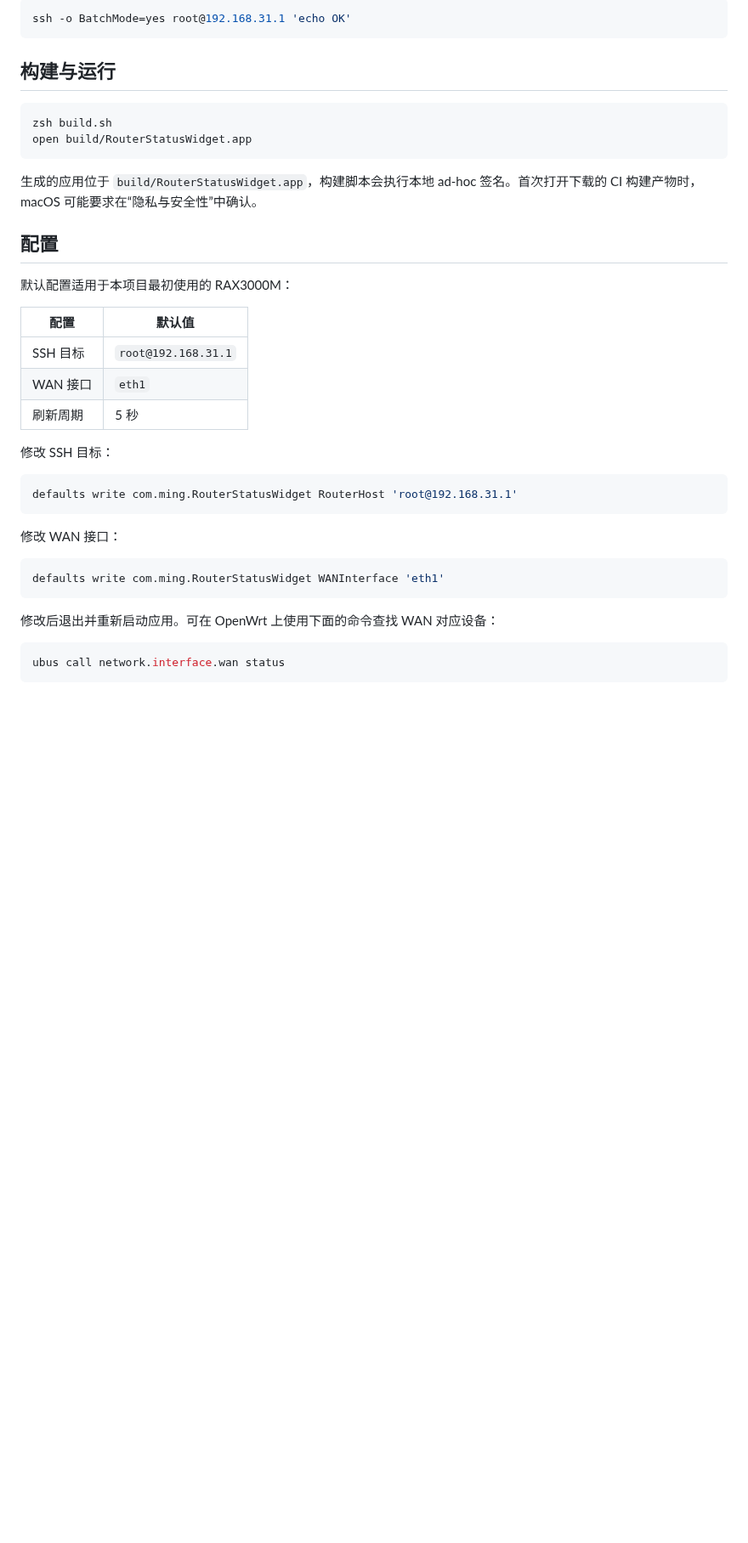
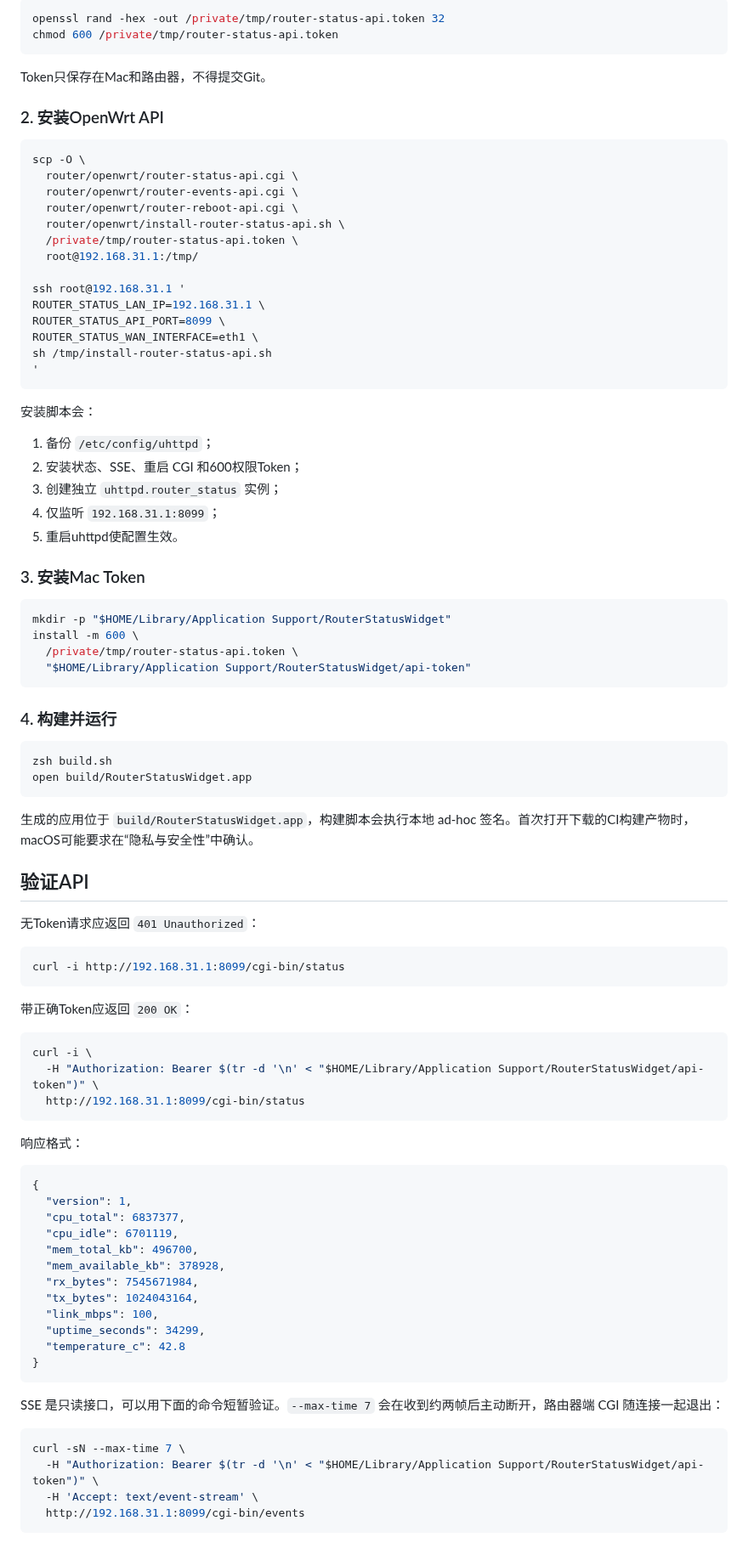
Before and after one commit to gmch1/junkyard, a Markdown page: macos-router-status-widget/README.md, the part around one of its changes. Shown at 85% size. GitHub-like rendering; blank space fills up the shorter version.

````diff
--- a/macos-router-status-widget/README.md
+++ b/macos-router-status-widget/README.md
@@ -26,42 +57,95 @@
 
 ```bash
-ssh -o BatchMode=yes root@192.168.31.1 'echo OK'
+openssl rand -hex -out /private/tmp/router-status-api.token 32
+chmod 600 /private/tmp/router-status-api.token
 ```
 
-## 构建与运行
+Token只保存在Mac和路由器，不得提交Git。
+
+### 2. 安装OpenWrt API
+
+```bash
+scp -O \
+  router/openwrt/router-status-api.cgi \
+  router/openwrt/router-events-api.cgi \
+  router/openwrt/router-reboot-api.cgi \
+  router/openwrt/install-router-status-api.sh \
+  /private/tmp/router-status-api.token \
+  root@192.168.31.1:/tmp/
+
+ssh root@192.168.31.1 '
+ROUTER_STATUS_LAN_IP=192.168.31.1 \
+ROUTER_STATUS_API_PORT=8099 \
+ROUTER_STATUS_WAN_INTERFACE=eth1 \
+sh /tmp/install-router-status-api.sh
+'
+```
+
+安装脚本会：
+
+1. 备份 `/etc/config/uhttpd`；
+2. 安装状态、SSE、重启 CGI 和600权限Token；
+3. 创建独立 `uhttpd.router_status` 实例；
+4. 仅监听 `192.168.31.1:8099`；
+5. 重启uhttpd使配置生效。
+
+### 3. 安装Mac Token
+
+```bash
+mkdir -p "$HOME/Library/Application Support/RouterStatusWidget"
+install -m 600 \
+  /private/tmp/router-status-api.token \
+  "$HOME/Library/Application Support/RouterStatusWidget/api-token"
+```
+
+### 4. 构建并运行
 
 ```bash
 zsh build.sh
 open build/RouterStatusWidget.app
 ```
 
-生成的应用位于 `build/RouterStatusWidget.app`，构建脚本会执行本地 ad-hoc 签名。首次打开下载的 CI 构建产物时，macOS 可能要求在“隐私与安全性”中确认。
+生成的应用位于 `build/RouterStatusWidget.app`，构建脚本会执行本地 ad-hoc 签名。首次打开下载的CI构建产物时，macOS可能要求在“隐私与安全性”中确认。
 
-## 配置
+## 验证API
 
-默认配置适用于本项目最初使用的 RAX3000M：
-
-| 配置 | 默认值 |
-| --- | --- |
-| SSH 目标 | `root@192.168.31.1` |
-| WAN 接口 | `eth1` |
-| 刷新周期 | 5 秒 |
-
-修改 SSH 目标：
+无Token请求应返回 `401 Unauthorized`：
 
 ```bash
-defaults write com.ming.RouterStatusWidget RouterHost 'root@192.168.31.1'
+curl -i http://192.168.31.1:8099/cgi-bin/status
 ```
 
-修改 WAN 接口：
+带正确Token应返回 `200 OK`：
 
 ```bash
-defaults write com.ming.RouterStatusWidget WANInterface 'eth1'
+curl -i \
+  -H "Authorization: Bearer $(tr -d '\n' < "$HOME/Library/Application Support/RouterStatusWidget/api-token")" \
+  http://192.168.31.1:8099/cgi-bin/status
 ```
 
-修改后退出并重新启动应用。可在 OpenWrt 上使用下面的命令查找 WAN 对应设备：
+响应格式：
+
+```json
+{
+  "version": 1,
+  "cpu_total": 6837377,
+  "cpu_idle": 6701119,
+  "mem_total_kb": 496700,
+  "mem_available_kb": 378928,
+  "rx_bytes": 7545671984,
+  "tx_bytes": 1024043164,
+  "link_mbps": 100,
+  "uptime_seconds": 34299,
+  "temperature_c": 42.8
+}
+```
+
+SSE 是只读接口，可以用下面的命令短暂验证。`--max-time 7` 会在收到约两帧后主动断开，路由器端 CGI 随连接一起退出：
 
 ```bash
-ubus call network.interface.wan status
+curl -sN --max-time 7 \
+  -H "Authorization: Bearer $(tr -d '\n' < "$HOME/Library/Application Support/RouterStatusWidget/api-token")" \
+  -H 'Accept: text/event-stream' \
+  http://192.168.31.1:8099/cgi-bin/events
 ```
 
````
Also changed, not shown: other parts of macos-router-status-widget/README.md (+149 -75 lines), README.md (+1 -1 lines), macos-router-status-widget/assets/router-status-widget.png (added), 8 other files.
